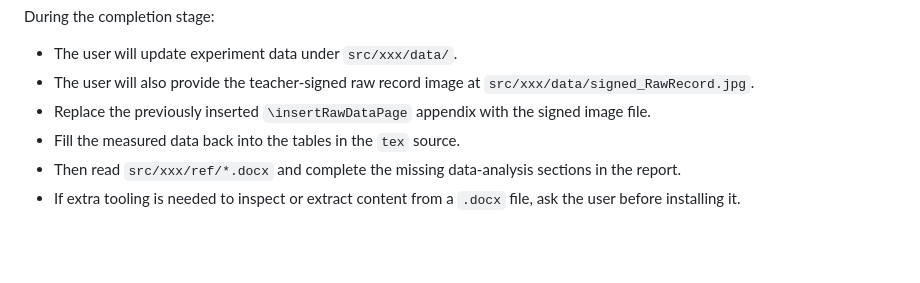
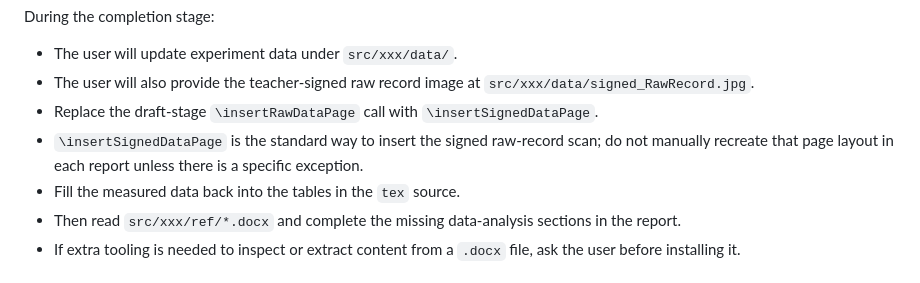
Before and after one commit to WangYiJie020/scut-phy-lab-rpt, a Markdown page: AGENTS.md, the part around the change. GitHub-like rendering; blank space fills up the shorter version.

```diff
--- a/AGENTS.md
+++ b/AGENTS.md
@@ -39,7 +39,8 @@ During the completion stage:
 
 - The user will update experiment data under `src/xxx/data/`.
 - The user will also provide the teacher-signed raw record image at `src/xxx/data/signed_RawRecord.jpg`.
-- Replace the previously inserted `\insertRawDataPage` appendix with the signed image file.
+- Replace the draft-stage `\insertRawDataPage` call with `\insertSignedDataPage`.
+- `\insertSignedDataPage` is the standard way to insert the signed raw-record scan; do not manually recreate that page layout in each report unless there is a specific exception.
 - Fill the measured data back into the tables in the `tex` source.
 - Then read `src/xxx/ref/*.docx` and complete the missing data-analysis sections in the report.
 - If extra tooling is needed to inspect or extract content from a `.docx` file, ask the user before installing it.
```
